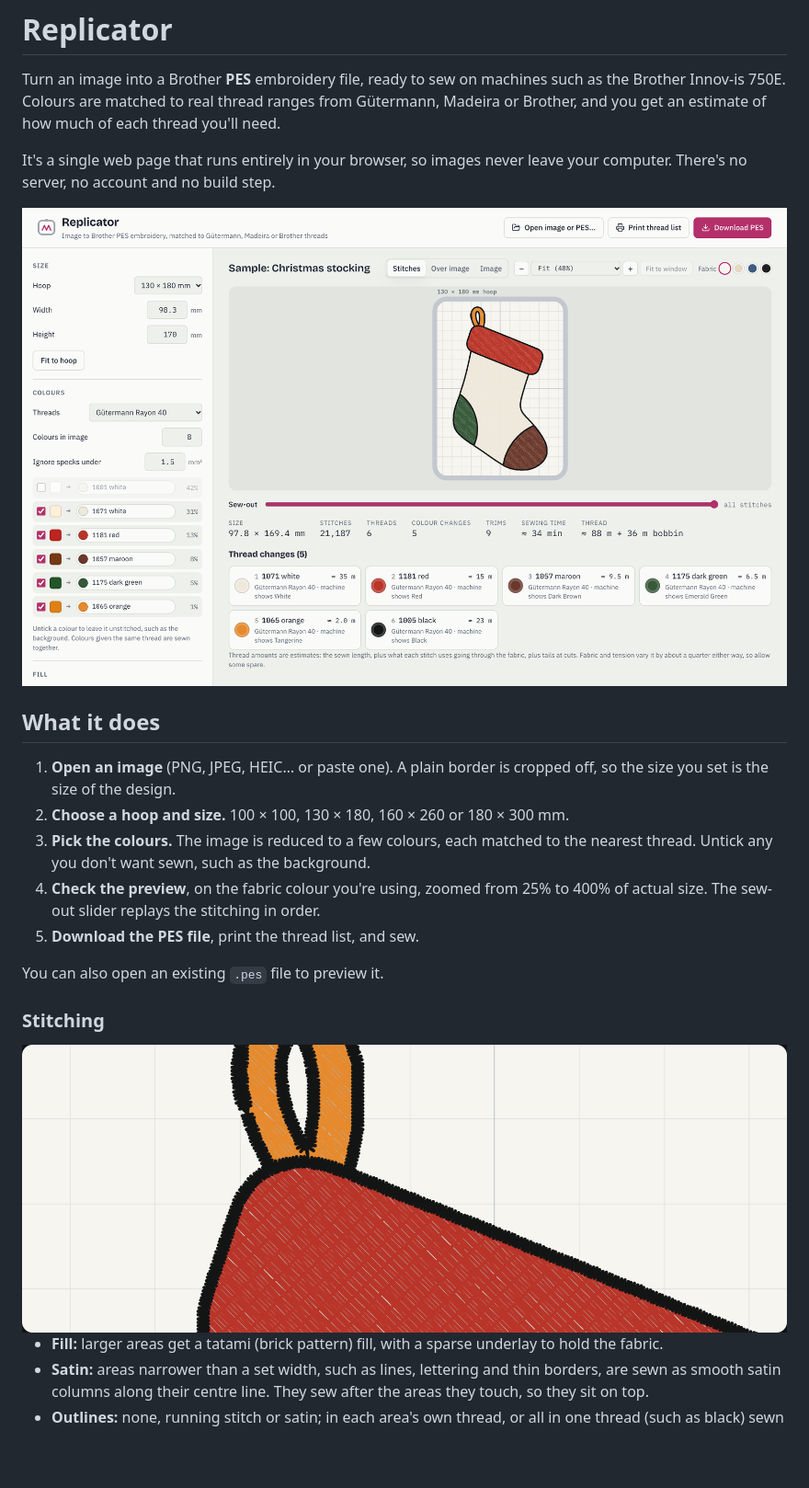
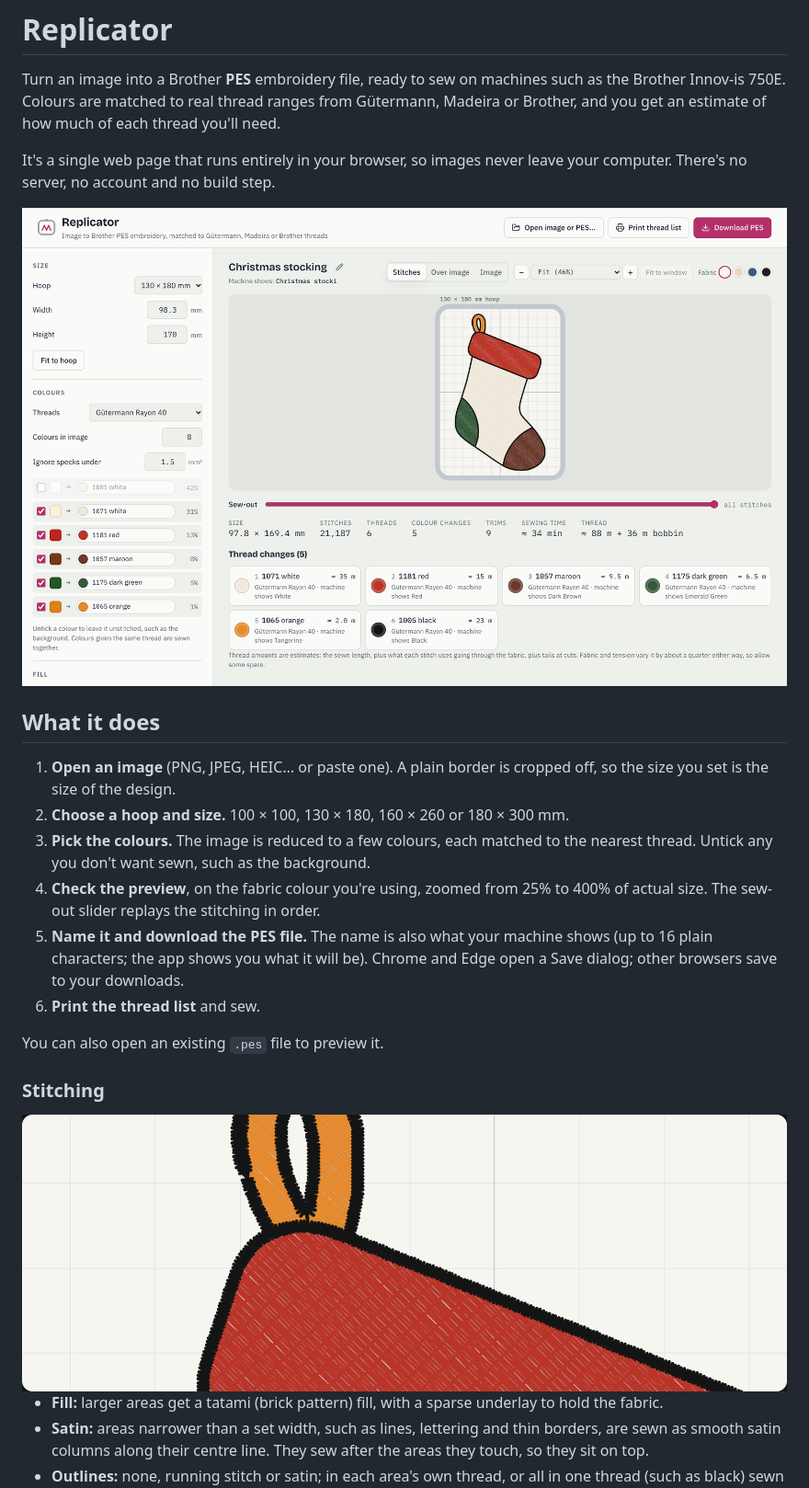
Before and after one commit to MarkRWatts/replicator, a Markdown page: README.md, the part around the change. Shown at 92% size. Rendered like a GitHub page; pictures changed too: docs/images/app-light.png, docs/images/stitch-detail.png; blank space fills up the shorter version.

```diff
--- a/README.md
+++ b/README.md
@@ -21,7 +21,9 @@ no account and no build step.
    don't want sewn, such as the background.
 4. **Check the preview**, on the fabric colour you're using, zoomed from 25% to 400% of actual size. The sew-out
    slider replays the stitching in order.
-5. **Download the PES file**, print the thread list, and sew.
+5. **Name it and download the PES file.** The name is also what your machine shows (up to 16 plain characters; the
+   app shows you what it will be). Chrome and Edge open a Save dialog; other browsers save to your downloads.
+6. **Print the thread list** and sew.
 
 You can also open an existing `.pes` file to preview it.
 
```
Also changed, not shown: docs/images/app-dark.png, docs/images/phone-dark.png, docs/images/print-sheet.png, docs/images/thread-picker.png, 3 other files.
